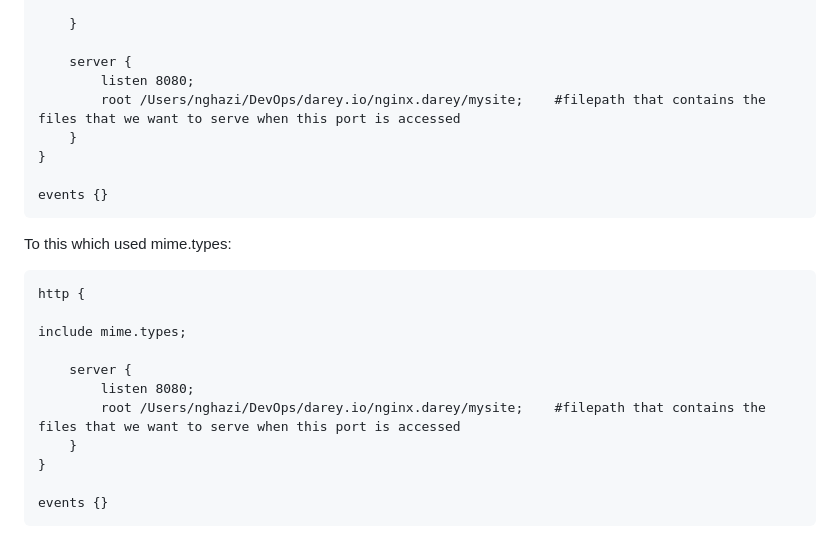
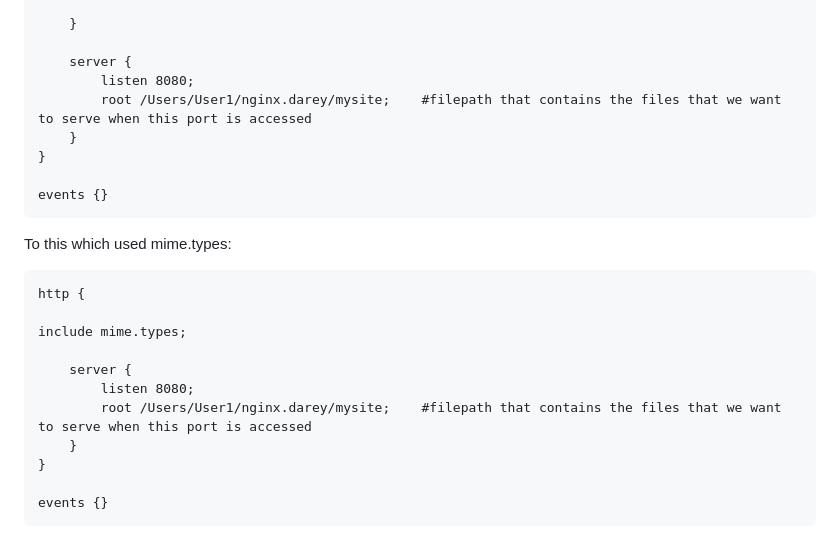
Before and after one commit to naqeebghazi/nginx.darey, a Markdown page: README.md, the part around the change. Rendered like a GitHub page.

```diff
--- a/README.md
+++ b/README.md
@@ -79,7 +79,7 @@ From being this:
 
         server {
             listen 8080;
-            root /Users/nghazi/DevOps/darey.io/nginx.darey/mysite;    #filepath that contains the files that we want to serve when this port is accessed
+            root /Users/User1/nginx.darey/mysite;    #filepath that contains the files that we want to serve when this port is accessed
         }
     }
 
@@ -94,7 +94,7 @@ To this which used mime.types:
 
         server {
             listen 8080;
-            root /Users/nghazi/DevOps/darey.io/nginx.darey/mysite;    #filepath that contains the files that we want to serve when this port is accessed
+            root /Users/User1/nginx.darey/mysite;    #filepath that contains the files that we want to serve when this port is accessed
         }
     }
 
```
